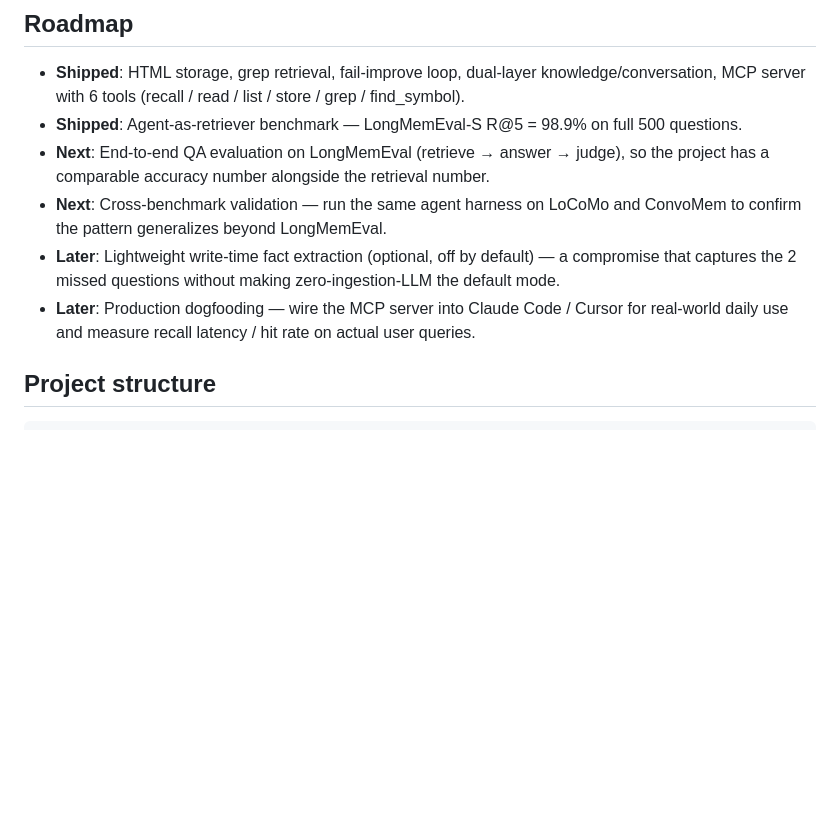
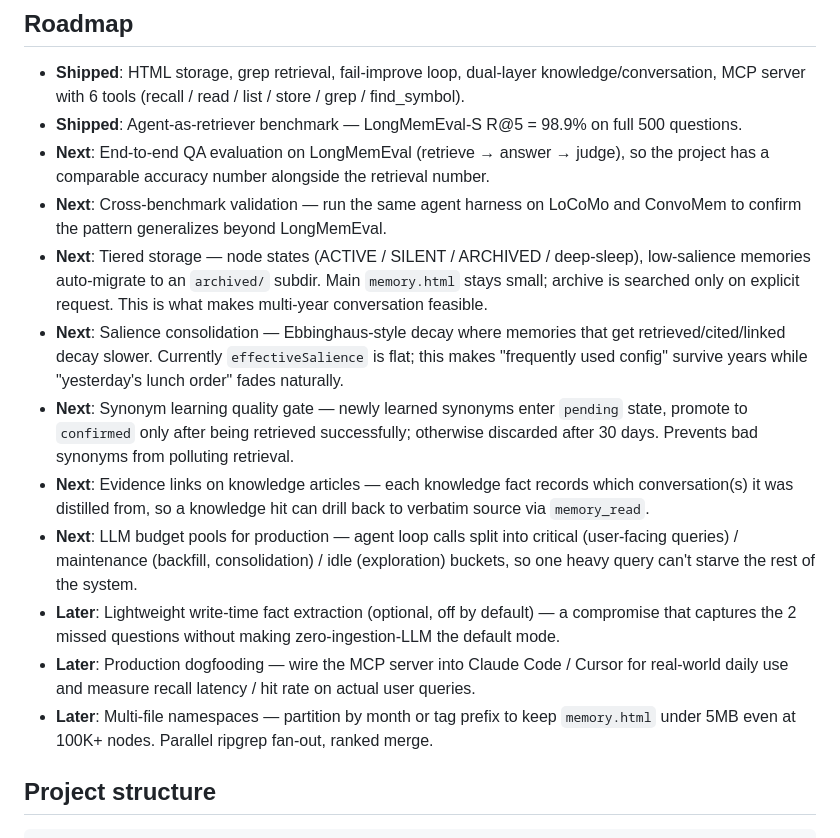
Before and after one commit to WAPA0012/grepmem, a Markdown page: README.md, the part around the change. Drawn GitHub-style; blank space fills up the shorter version.

```diff
--- a/README.md
+++ b/README.md
@@ -282,8 +282,14 @@ See [`examples/claude-code-setup.md`](examples/claude-code-setup.md) for the ful
 - **Shipped**: Agent-as-retriever benchmark — LongMemEval-S R@5 = 98.9% on full 500 questions.
 - **Next**: End-to-end QA evaluation on LongMemEval (retrieve → answer → judge), so the project has a comparable accuracy number alongside the retrieval number.
 - **Next**: Cross-benchmark validation — run the same agent harness on LoCoMo and ConvoMem to confirm the pattern generalizes beyond LongMemEval.
+- **Next**: Tiered storage — node states (ACTIVE / SILENT / ARCHIVED / deep-sleep), low-salience memories auto-migrate to an `archived/` subdir. Main `memory.html` stays small; archive is searched only on explicit request. This is what makes multi-year conversation feasible.
+- **Next**: Salience consolidation — Ebbinghaus-style decay where memories that get retrieved/cited/linked decay slower. Currently `effectiveSalience` is flat; this makes "frequently used config" survive years while "yesterday's lunch order" fades naturally.
+- **Next**: Synonym learning quality gate — newly learned synonyms enter `pending` state, promote to `confirmed` only after being retrieved successfully; otherwise discarded after 30 days. Prevents bad synonyms from polluting retrieval.
+- **Next**: Evidence links on knowledge articles — each knowledge fact records which conversation(s) it was distilled from, so a knowledge hit can drill back to verbatim source via `memory_read`.
+- **Next**: LLM budget pools for production — agent loop calls split into critical (user-facing queries) / maintenance (backfill, consolidation) / idle (exploration) buckets, so one heavy query can't starve the rest of the system.
 - **Later**: Lightweight write-time fact extraction (optional, off by default) — a compromise that captures the 2 missed questions without making zero-ingestion-LLM the default mode.
 - **Later**: Production dogfooding — wire the MCP server into Claude Code / Cursor for real-world daily use and measure recall latency / hit rate on actual user queries.
+- **Later**: Multi-file namespaces — partition by month or tag prefix to keep `memory.html` under 5MB even at 100K+ nodes. Parallel ripgrep fan-out, ranked merge.
 
 ## Project structure
 
```
Also changed, not shown: DESIGN.md (+5 -1 lines).
